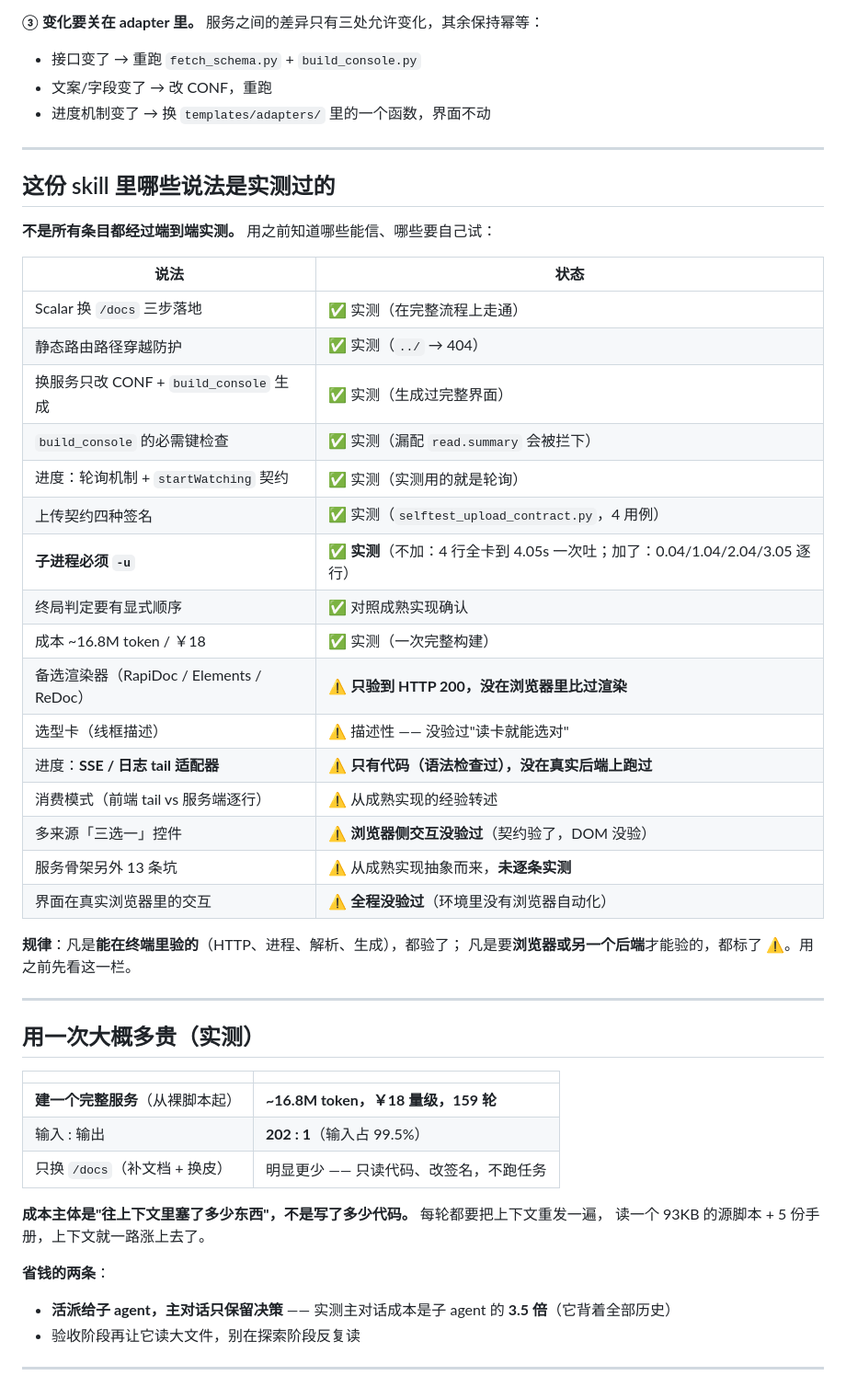
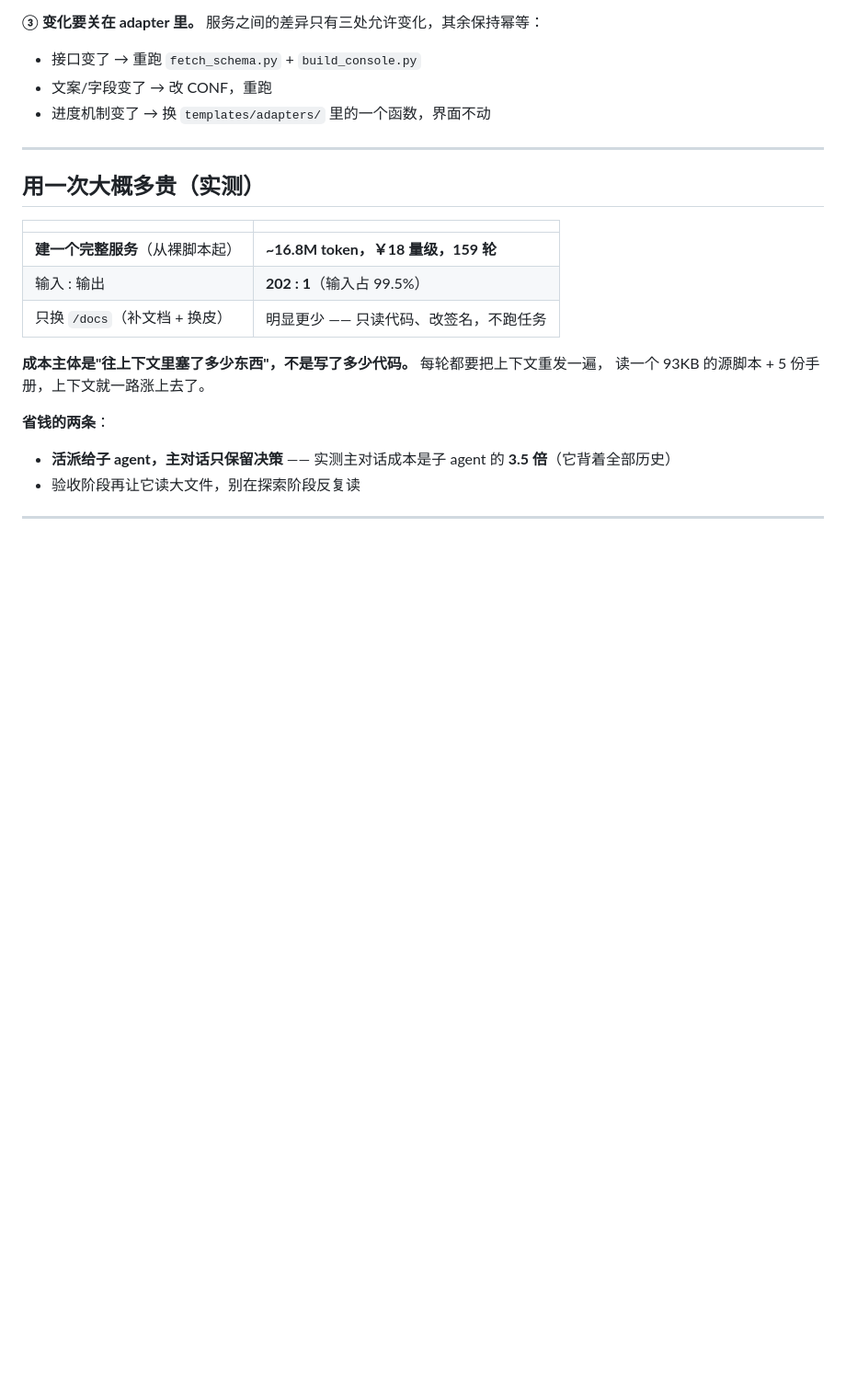
Before and after one commit to HedgeLinn/fastapi-api-builder, a Markdown page: README.md, the part around the change. Shown at 92% size. Drawn GitHub-style; blank space fills up the shorter version.

Commit message:
README：移除「哪些说法是实测过的」一节

```diff
--- a/README.md
+++ b/README.md
@@ -184,34 +184,6 @@ AI 的职责是把方案做出来、把差别说清楚，不是替他决定。
 
 ---
 
-## 这份 skill 里哪些说法是实测过的
-
-**不是所有条目都经过端到端实测。** 用之前知道哪些能信、哪些要自己试：
-
-| 说法 | 状态 |
-|---|---|
-| Scalar 换 `/docs` 三步落地 | ✅ 实测（在完整流程上走通） |
-| 静态路由路径穿越防护 | ✅ 实测（`../` → 404） |
-| 换服务只改 CONF + `build_console` 生成 | ✅ 实测（生成过完整界面） |
-| `build_console` 的必需键检查 | ✅ 实测（漏配 `read.summary` 会被拦下） |
-| 进度：轮询机制 + `startWatching` 契约 | ✅ 实测（实测用的就是轮询） |
-| 上传契约四种签名 | ✅ 实测（`selftest_upload_contract.py`，4 用例） |
-| **子进程必须 `-u`** | ✅ **实测**（不加：4 行全卡到 4.05s 一次吐；加了：0.04/1.04/2.04/3.05 逐行） |
-| 终局判定要有显式顺序 | ✅ 对照成熟实现确认 |
-| 成本 ~16.8M token / ￥18 | ✅ 实测（一次完整构建） |
-| 备选渲染器（RapiDoc / Elements / ReDoc） | ⚠️ **只验到 HTTP 200，没在浏览器里比过渲染** |
-| 选型卡（线框描述） | ⚠️ 描述性 —— 没验过"读卡就能选对" |
-| 进度：**SSE / 日志 tail 适配器** | ⚠️ **只有代码（语法检查过），没在真实后端上跑过** |
-| 消费模式（前端 tail vs 服务端逐行） | ⚠️ 从成熟实现的经验转述 |
-| 多来源「三选一」控件 | ⚠️ **浏览器侧交互没验过**（契约验了，DOM 没验） |
-| 服务骨架另外 13 条坑 | ⚠️ 从成熟实现抽象而来，**未逐条实测** |
-| 界面在真实浏览器里的交互 | ⚠️ **全程没验过**（环境里没有浏览器自动化） |
-
-**规律**：凡是**能在终端里验的**（HTTP、进程、解析、生成），都验了；
-凡是要**浏览器或另一个后端**才能验的，都标了 ⚠️。用之前先看这一栏。
-
----
-
 ## 用一次大概多贵（实测）
 
 | | |
```
